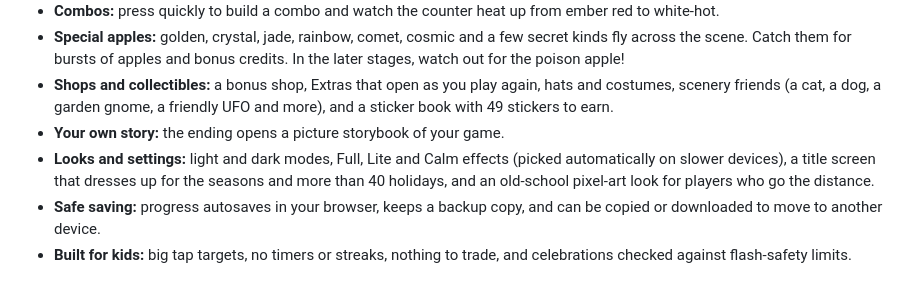
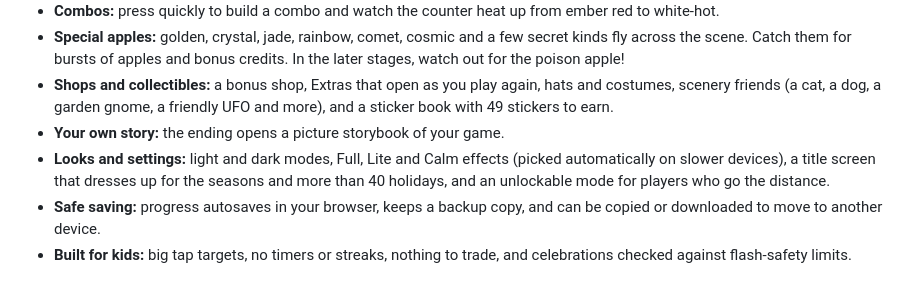
Before and after one commit to JNFoo/apple-press, a Markdown page: README.md, the part around the change. Drawn GitHub-style.

Commit message:
Refer to the retro look as an unlockable mode in public text
Co-Authored-By: Claude Sonnet 5.5 <noreply@anthropic.com>

```diff
--- a/README.md
+++ b/README.md
@@ -22,7 +22,7 @@ Each press earns apples. Upgrades add apples per press and per second. Every sta
 - **Special apples:** golden, crystal, jade, rainbow, comet, cosmic and a few secret kinds fly across the scene. Catch them for bursts of apples and bonus credits. In the later stages, watch out for the poison apple!
 - **Shops and collectibles:** a bonus shop, Extras that open as you play again, hats and costumes, scenery friends (a cat, a dog, a garden gnome, a friendly UFO and more), and a sticker book with 49 stickers to earn.
 - **Your own story:** the ending opens a picture storybook of your game.
-- **Looks and settings:** light and dark modes, Full, Lite and Calm effects (picked automatically on slower devices), a title screen that dresses up for the seasons and more than 40 holidays, and an old-school pixel-art look for players who go the distance.
+- **Looks and settings:** light and dark modes, Full, Lite and Calm effects (picked automatically on slower devices), a title screen that dresses up for the seasons and more than 40 holidays, and an unlockable mode for players who go the distance.
 - **Safe saving:** progress autosaves in your browser, keeps a backup copy, and can be copied or downloaded to move to another device.
 - **Built for kids:** big tap targets, no timers or streaks, nothing to trade, and celebrations checked against flash-safety limits.
 
```
Also changed, not shown: changelog.md (+10 -11 lines).
